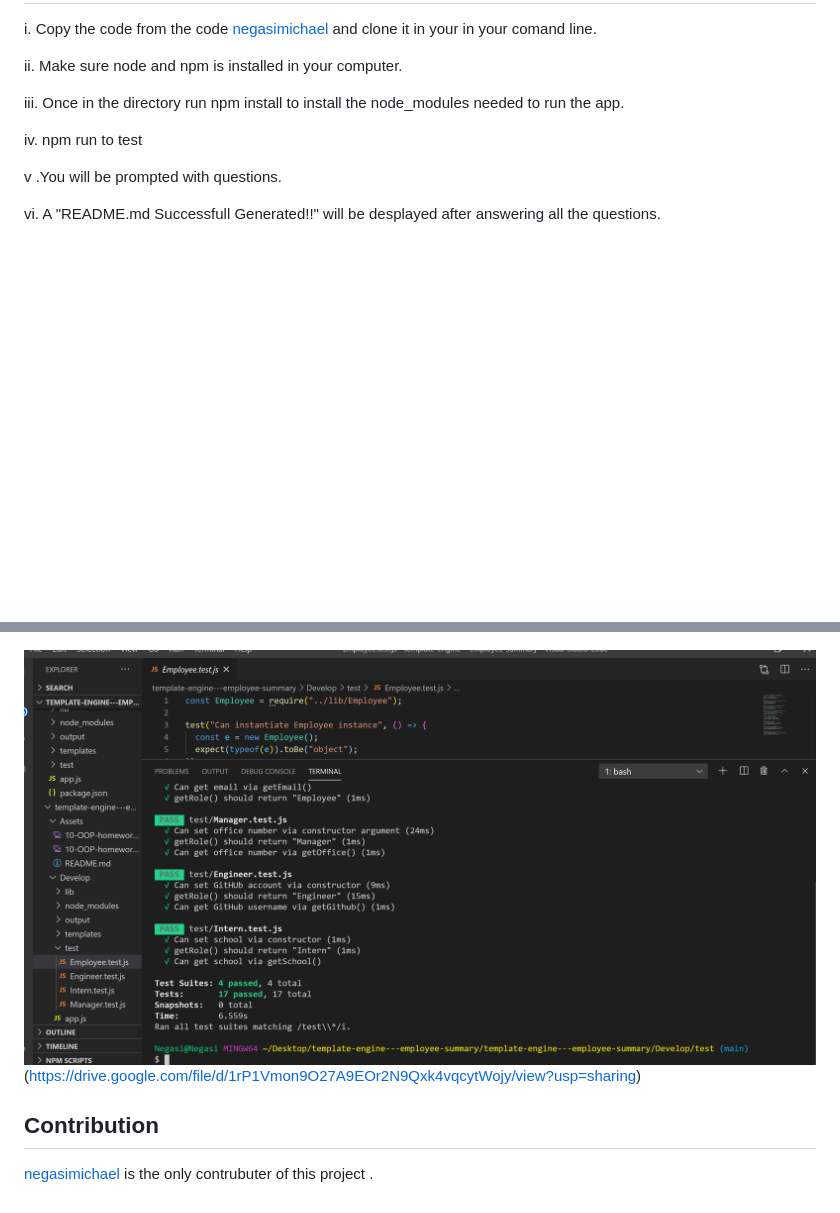
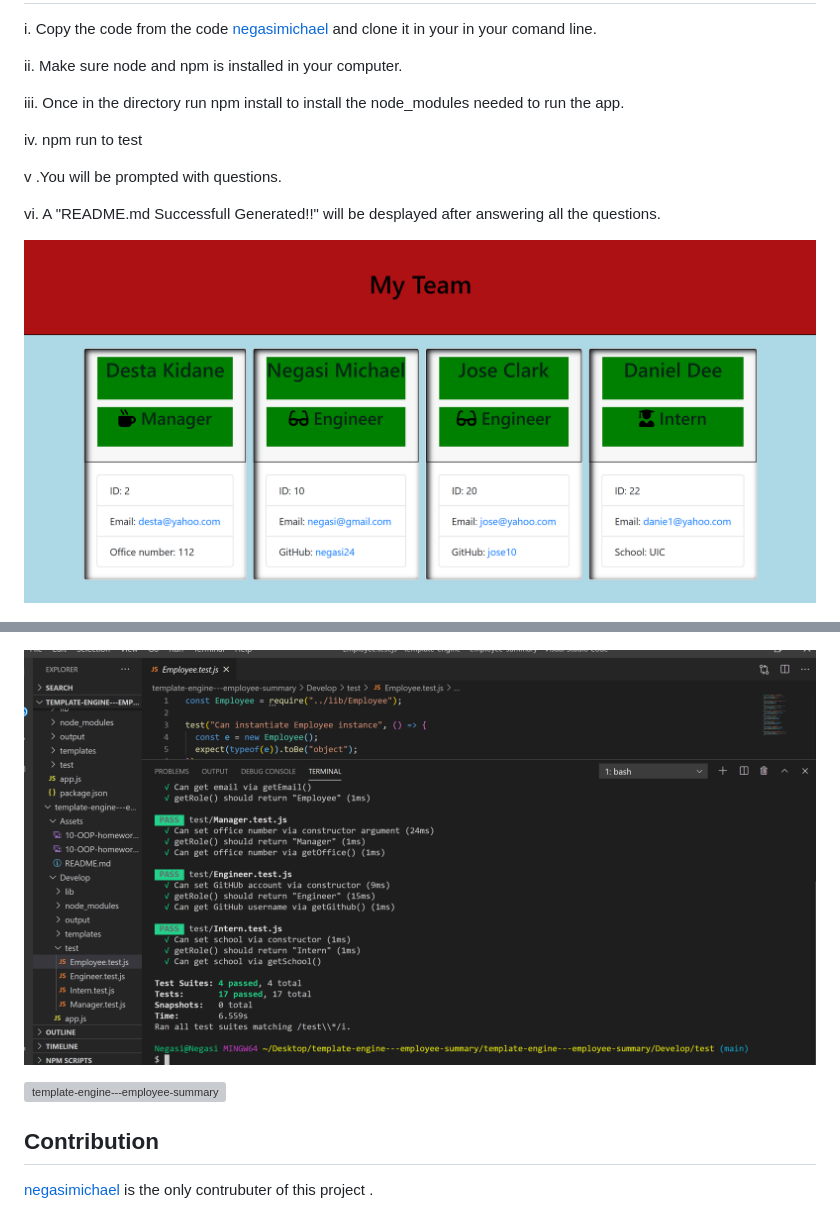
Before and after one commit to negasimichael/template-engine---employee-summary, a Markdown page: README.md, 2 parts joined by grey strips. Rendered like a GitHub page; pictures changed too: Assets/Team.png (added); blank space fills up the shorter version; grey boxes are pictures that could not be loaded.

```diff
--- a/README.md
+++ b/README.md
@@ -30,12 +30,15 @@ v .You will be prompted with questions.
 
 vi. A "README.md Successfull Generated!!" will be desplayed after answering all the questions.
 
-  <!-- ![template-engine---employee-summary](Assets/Test1.png) -->
+![template-engine---employee-summary](Assets/Team.png)
+
 
   ![template-engine---employee-summary](Assets/Test1.png)
 
 
-![template-engine---employee-summary](Assets/Test2.png) (https://drive.google.com/file/d/1rP1Vmon9O27A9EOr2N9Qxk4vqcytWojy/view?usp=sharing)
+![template-engine---employee-summary](Assets/Test2.png)
+
+ ![template-engine---employee-summary](https://drive.google.com/file/d/1rP1Vmon9O27A9EOr2N9Qxk4vqcytWojy/view?usp=sharing)
 
 
   ## Contribution
```
